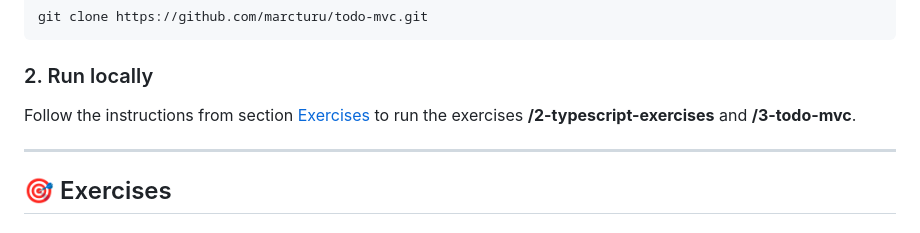
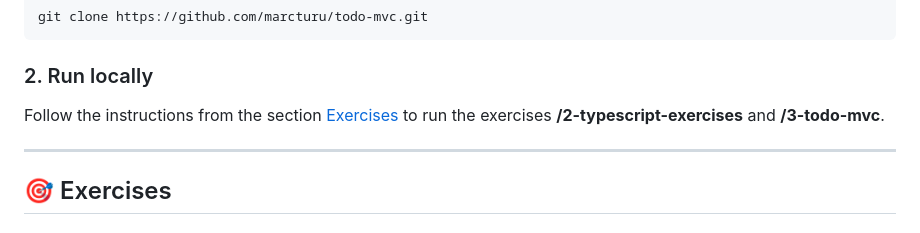
Before and after one commit to marcturu/todo-mvc, a Markdown page: README.md, the part around the change. Rendered like a GitHub page.

Commit message:
Fix minor formatting issue in README

````diff
--- a/README.md
+++ b/README.md
@@ -21,7 +21,7 @@ git clone https://github.com/marcturu/todo-mvc.git
 ```
 
 ### 2. Run locally
-Follow the instructions from section [Exercises](#-exercises) to run the exercises **/2-typescript-exercises** and **/3-todo-mvc**.
+Follow the instructions from the section [Exercises](#-exercises) to run the exercises **/2-typescript-exercises** and **/3-todo-mvc**.
 
 ---
 
````
